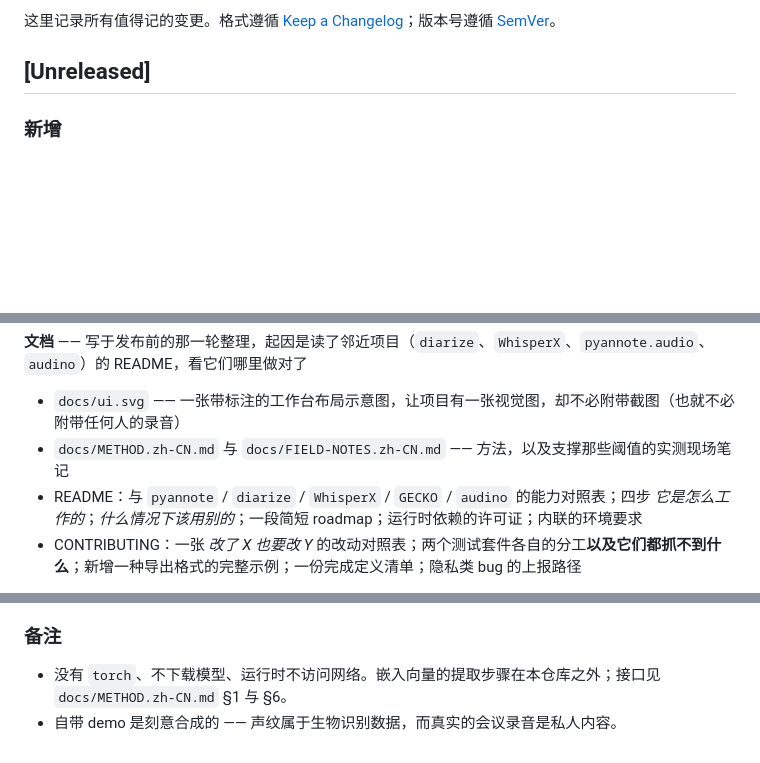
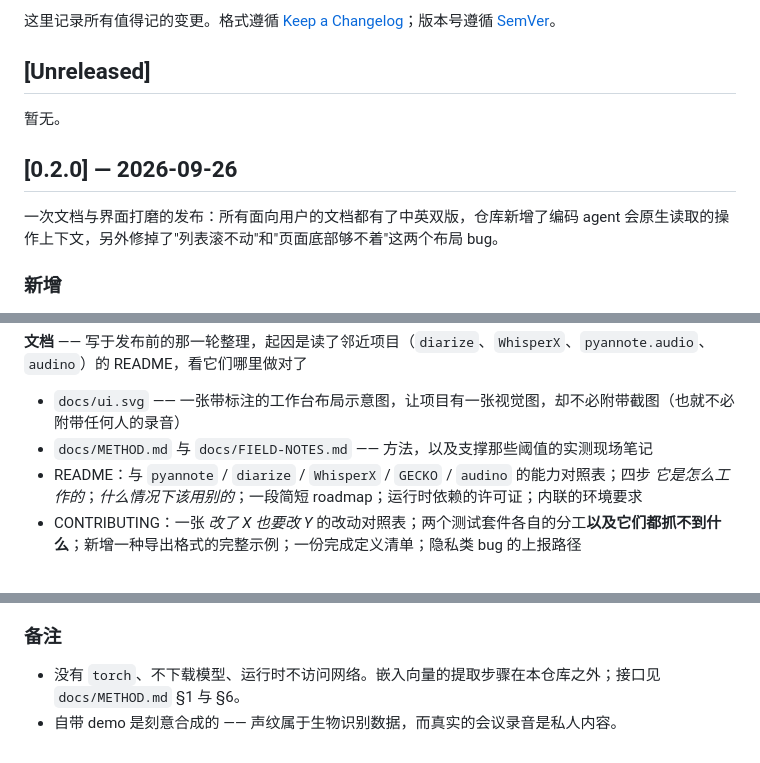
Before and after one commit to Icather/speaker-workbench, a Markdown page: CHANGELOG.zh-CN.md, 3 parts joined by grey strips. Rendered like a GitHub page; blank space fills up the shorter version.

Commit message:
release: v0.2.0
Folds the four post-0.1.0 commits into a version: the Chinese translations of
every user-facing document, AGENTS.md, and the two layout fixes (the right-hand
list could not scroll; the page bottom was unreachable at most window widths).

Also corrects two lines in CHANGELOG.zh-CN.md's 0.1.0 section that named
docs/METHOD.zh-CN.md and docs/FIELD-NOTES.zh-CN.md. Neither existed at 0.1.0 --
the English original names them correctly, and the translation had rewritten
them while making Chinese documents link to one another.

```diff
--- a/CHANGELOG.zh-CN.md
+++ b/CHANGELOG.zh-CN.md
@@ -5,6 +5,12 @@
 这里记录所有值得记的变更。格式遵循 [Keep a Changelog](https://keepachangelog.com/en/1.1.0/)；版本号遵循 [SemVer](https://semver.org/)。
 
 ## [Unreleased]
+
+暂无。
+
+## [0.2.0] — 2026-09-26
+
+一次文档与界面打磨的发布：所有面向用户的文档都有了中英双版，仓库新增了编码 agent 会原生读取的操作上下文，另外修掉了"列表滚不动"和"页面底部够不着"这两个布局 bug。
 
 ### 新增
 
@@ -67,7 +73,7 @@
 **文档** —— 写于发布前的那一轮整理，起因是读了邻近项目（`diarize`、`WhisperX`、`pyannote.audio`、`audino`）的 README，看它们哪里做对了
 
 - `docs/ui.svg` —— 一张带标注的工作台布局示意图，让项目有一张视觉图，却不必附带截图（也就不必附带任何人的录音）
-- `docs/METHOD.zh-CN.md` 与 `docs/FIELD-NOTES.zh-CN.md` —— 方法，以及支撑那些阈值的实测现场笔记
+- `docs/METHOD.md` 与 `docs/FIELD-NOTES.md` —— 方法，以及支撑那些阈值的实测现场笔记
 - README：与 `pyannote` / `diarize` / `WhisperX` / `GECKO` / `audino` 的能力对照表；四步 *它是怎么工作的*；*什么情况下该用别的*；一段简短 roadmap；运行时依赖的许可证；内联的环境要求
 - CONTRIBUTING：一张 *改了 X 也要改 Y* 的改动对照表；两个测试套件各自的分工**以及它们都抓不到什么**；新增一种导出格式的完整示例；一份完成定义清单；隐私类 bug 的上报路径
 
@@ -96,5 +102,5 @@
 
 ### 备注
 
-- 没有 `torch`、不下载模型、运行时不访问网络。嵌入向量的提取步骤在本仓库之外；接口见 `docs/METHOD.zh-CN.md` §1 与 §6。
+- 没有 `torch`、不下载模型、运行时不访问网络。嵌入向量的提取步骤在本仓库之外；接口见 `docs/METHOD.md` §1 与 §6。
 - 自带 demo 是刻意合成的 —— 声纹属于生物识别数据，而真实的会议录音是私人内容。
```
Also changed, not shown: CHANGELOG.md (+6 -0 lines).
